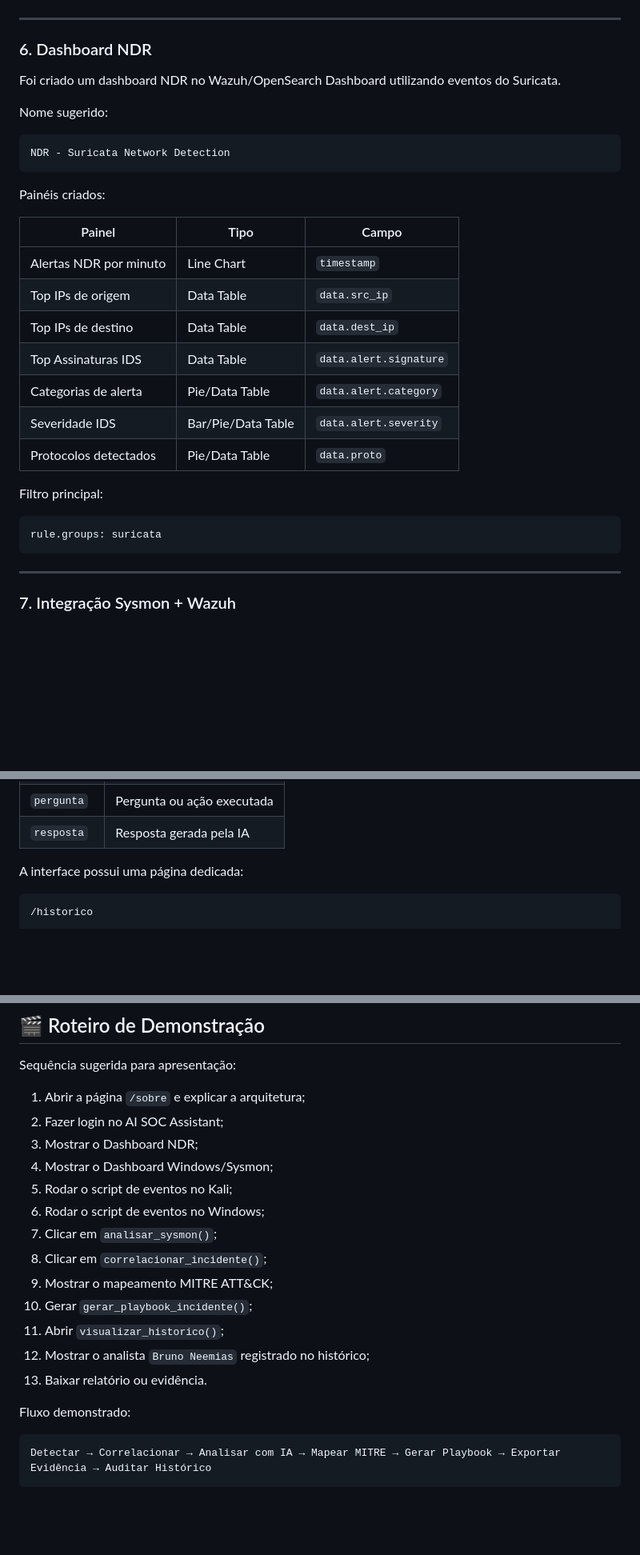
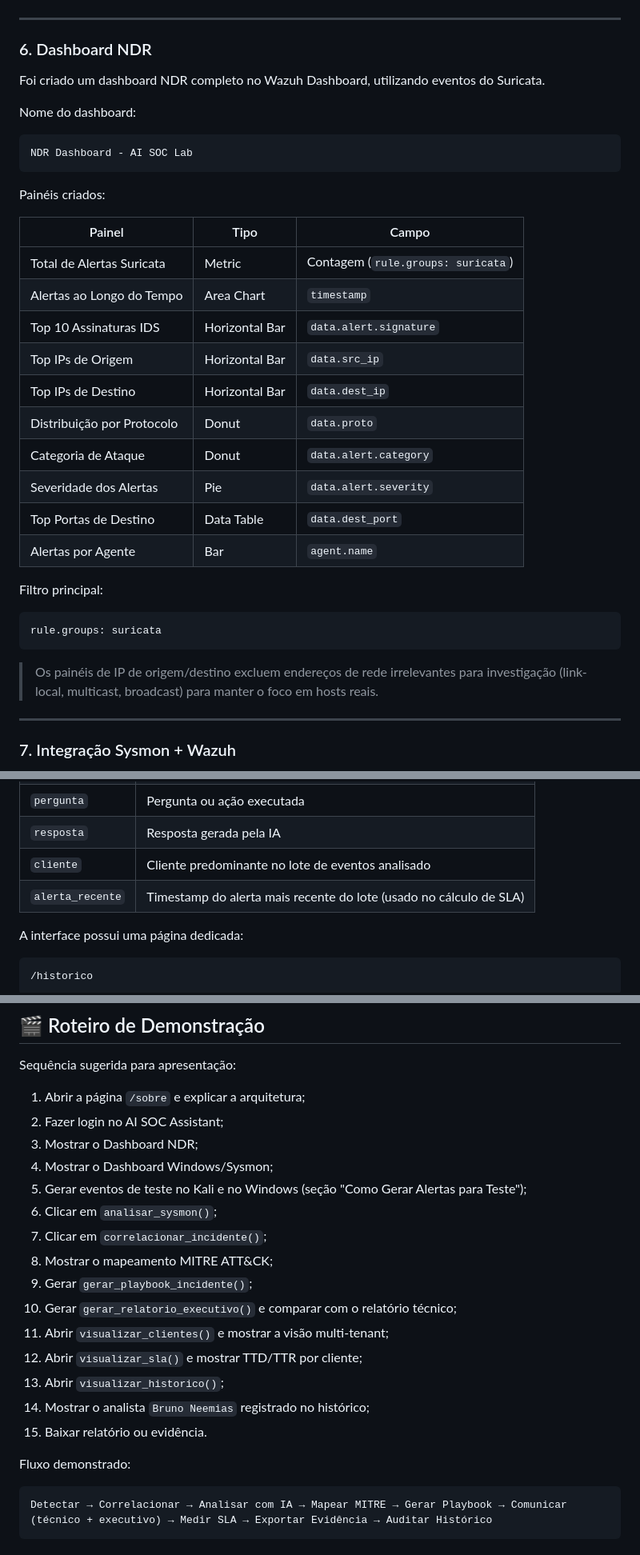
Before and after one commit to brunoneemias/wazuh-ai-soc-lab, a Markdown page: README.md, 3 parts joined by grey strips. Shown at 80% size. Drawn GitHub-style; blank space fills up the shorter version.

````diff
--- a/README.md
+++ b/README.md
@@ -280,31 +283,36 @@ Campos importantes observados:
 
 ### 6. Dashboard NDR
 
-Foi criado um dashboard NDR no Wazuh/OpenSearch Dashboard utilizando eventos do Suricata.
+Foi criado um dashboard NDR completo no Wazuh Dashboard, utilizando eventos do Suricata.
 
-Nome sugerido:
+Nome do dashboard:
 
 ```text
-NDR - Suricata Network Detection
+NDR Dashboard - AI SOC Lab
 ```
 
 Painéis criados:
 
 | Painel | Tipo | Campo |
 |---|---|---|
-| Alertas NDR por minuto | Line Chart | `timestamp` |
-| Top IPs de origem | Data Table | `data.src_ip` |
-| Top IPs de destino | Data Table | `data.dest_ip` |
-| Top Assinaturas IDS | Data Table | `data.alert.signature` |
-| Categorias de alerta | Pie/Data Table | `data.alert.category` |
-| Severidade IDS | Bar/Pie/Data Table | `data.alert.severity` |
-| Protocolos detectados | Pie/Data Table | `data.proto` |
+| Total de Alertas Suricata | Metric | Contagem (`rule.groups: suricata`) |
+| Alertas ao Longo do Tempo | Area Chart | `timestamp` |
+| Top 10 Assinaturas IDS | Horizontal Bar | `data.alert.signature` |
+| Top IPs de Origem | Horizontal Bar | `data.src_ip` |
+| Top IPs de Destino | Horizontal Bar | `data.dest_ip` |
+| Distribuição por Protocolo | Donut | `data.proto` |
+| Categoria de Ataque | Donut | `data.alert.category` |
+| Severidade dos Alertas | Pie | `data.alert.severity` |
+| Top Portas de Destino | Data Table | `data.dest_port` |
+| Alertas por Agente | Bar | `agent.name` |
 
 Filtro principal:
 
 ```text
 rule.groups: suricata
 ```
+
+> Os painéis de IP de origem/destino excluem endereços de rede irrelevantes para investigação (link-local, multicast, broadcast) para manter o foco em hosts reais.
 
 ---
 
@@ -625,6 +646,8 @@ Campos armazenados:
 | `tipo` | Tipo de análise |
 | `pergunta` | Pergunta ou ação executada |
 | `resposta` | Resposta gerada pela IA |
+| `cliente` | Cliente predominante no lote de eventos analisado |
+| `alerta_recente` | Timestamp do alerta mais recente do lote (usado no cálculo de SLA) |
 
 A interface possui uma página dedicada:
 
@@ -964,18 +947,20 @@ Sequência sugerida para apresentação:
 2. Fazer login no AI SOC Assistant;
 3. Mostrar o Dashboard NDR;
 4. Mostrar o Dashboard Windows/Sysmon;
-5. Rodar o script de eventos no Kali;
-6. Rodar o script de eventos no Windows;
-7. Clicar em `analisar_sysmon()`;
-8. Clicar em `correlacionar_incidente()`;
-9. Mostrar o mapeamento MITRE ATT&CK;
-10. Gerar `gerar_playbook_incidente()`;
-11. Abrir `visualizar_historico()`;
-12. Mostrar o analista `Bruno Neemias` registrado no histórico;
-13. Baixar relatório ou evidência.
+5. Gerar eventos de teste no Kali e no Windows (seção "Como Gerar Alertas para Teste");
+6. Clicar em `analisar_sysmon()`;
+7. Clicar em `correlacionar_incidente()`;
+8. Mostrar o mapeamento MITRE ATT&CK;
+9. Gerar `gerar_playbook_incidente()`;
+10. Gerar `gerar_relatorio_executivo()` e comparar com o relatório técnico;
+11. Abrir `visualizar_clientes()` e mostrar a visão multi-tenant;
+12. Abrir `visualizar_sla()` e mostrar TTD/TTR por cliente;
+13. Abrir `visualizar_historico()`;
+14. Mostrar o analista `Bruno Neemias` registrado no histórico;
+15. Baixar relatório ou evidência.
 
 Fluxo demonstrado:
 
 ```text
-Detectar → Correlacionar → Analisar com IA → Mapear MITRE → Gerar Playbook → Exportar Evidência → Auditar Histórico
+Detectar → Correlacionar → Analisar com IA → Mapear MITRE → Gerar Playbook → Comunicar (técnico + executivo) → Medir SLA → Exportar Evidência → Auditar Histórico
 ```
````
Also changed, not shown: other parts of README.md (+113 -119 lines).
